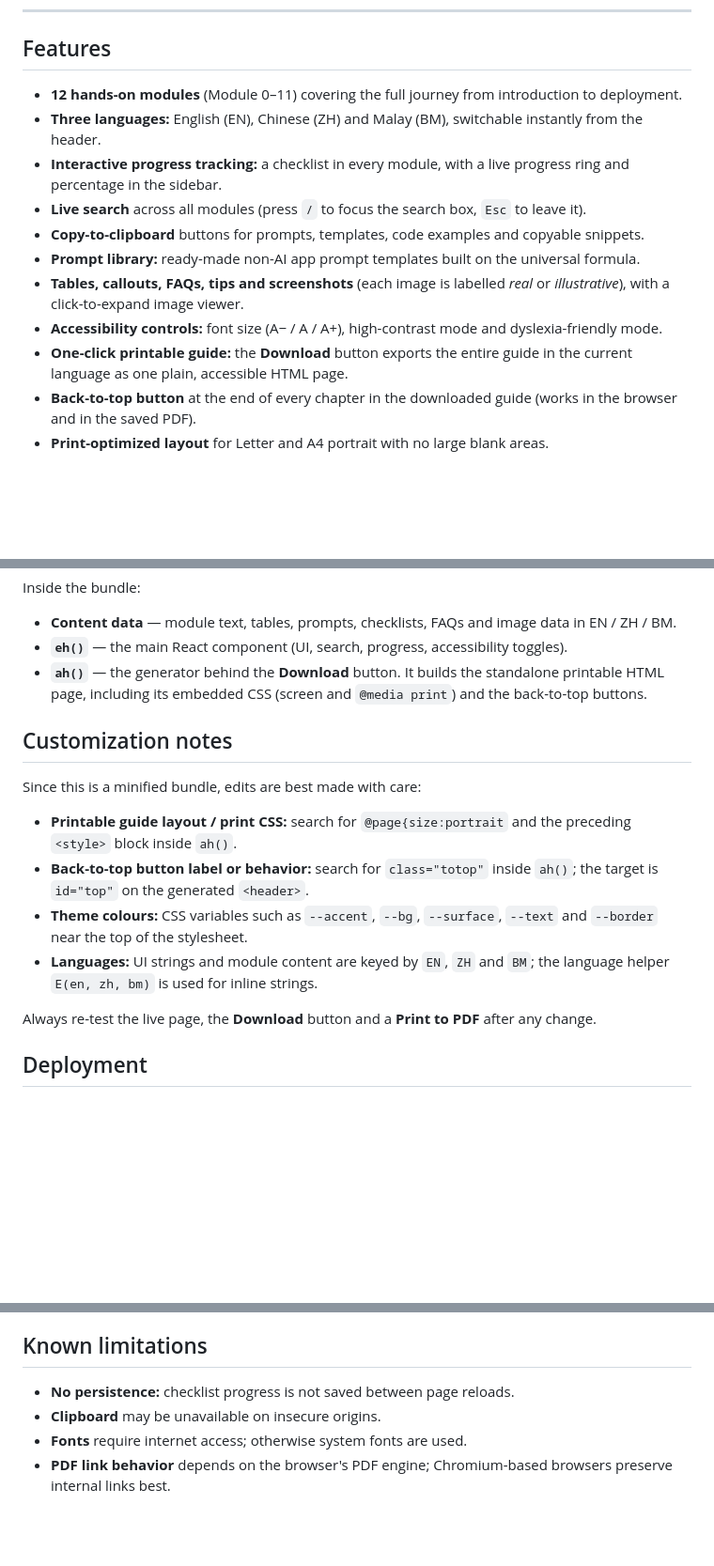
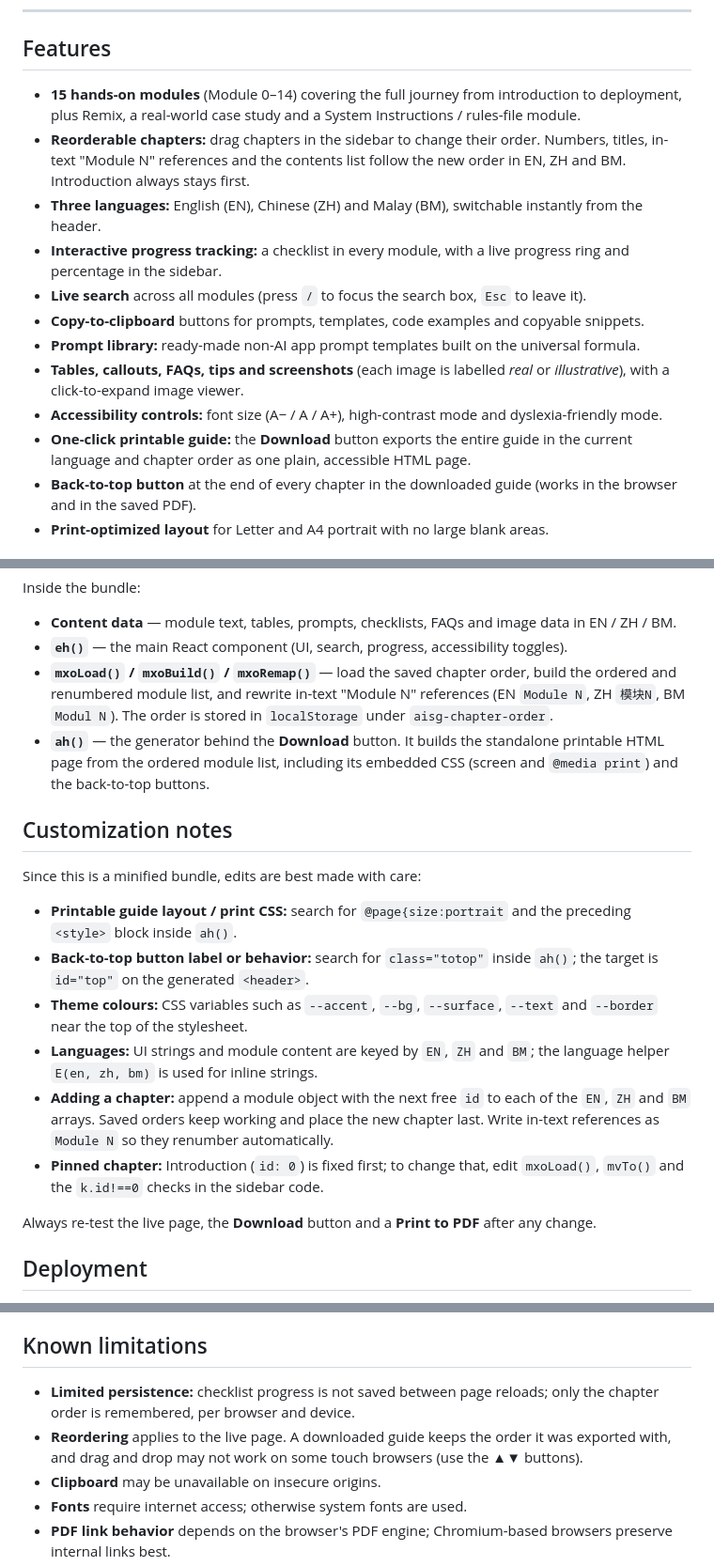
Before and after one commit to hockchiyeer/ai-studio-build-guide, a Markdown page: README.md, 3 parts joined by grey strips. Shown at 94% size. Rendered like a GitHub page; blank space fills up the shorter version.

```diff
--- a/README.md
+++ b/README.md
@@ -29,7 +29,8 @@ The whole app ships as **one self-contained HTML file** (React, Tailwind CSS, al
 
 ## Features
 
-- **12 hands-on modules** (Module 0–11) covering the full journey from introduction to deployment.
+- **15 hands-on modules** (Module 0–14) covering the full journey from introduction to deployment, plus Remix, a real-world case study and a System Instructions / rules-file module.
+- **Reorderable chapters:** drag chapters in the sidebar to change their order. Numbers, titles, in-text "Module N" references and the contents list follow the new order in EN, ZH and BM. Introduction always stays first.
 - **Three languages:** English (EN), Chinese (ZH) and Malay (BM), switchable instantly from the header.
 - **Interactive progress tracking:** a checklist in every module, with a live progress ring and percentage in the sidebar.
 - **Live search** across all modules (press `/` to focus the search box, `Esc` to leave it).
@@ -37,7 +38,7 @@ The whole app ships as **one self-contained HTML file** (React, Tailwind CSS, al
 - **Prompt library:** ready-made non-AI app prompt templates built on the universal formula.
 - **Tables, callouts, FAQs, tips and screenshots** (each image is labelled *real* or *illustrative*), with a click-to-expand image viewer.
 - **Accessibility controls:** font size (A− / A / A+), high-contrast mode and dyslexia-friendly mode.
-- **One-click printable guide:** the **Download** button exports the entire guide in the current language as one plain, accessible HTML page.
+- **One-click printable guide:** the **Download** button exports the entire guide in the current language and chapter order as one plain, accessible HTML page.
 - **Back-to-top button** at the end of every chapter in the downloaded guide (works in the browser and in the saved PDF).
 - **Print-optimized layout** for Letter and A4 portrait with no large blank areas.
 
@@ -167,7 +172,8 @@ Inside the bundle:
 
 - **Content data** — module text, tables, prompts, checklists, FAQs and image data in EN / ZH / BM.
 - **`eh()`** — the main React component (UI, search, progress, accessibility toggles).
-- **`ah()`** — the generator behind the **Download** button. It builds the standalone printable HTML page, including its embedded CSS (screen and `@media print`) and the back-to-top buttons.
+- **`mxoLoad()` / `mxoBuild()` / `mxoRemap()`** — load the saved chapter order, build the ordered and renumbered module list, and rewrite in-text "Module N" references (EN `Module N`, ZH `模块N`, BM `Modul N`). The order is stored in `localStorage` under `aisg-chapter-order`.
+- **`ah()`** — the generator behind the **Download** button. It builds the standalone printable HTML page from the ordered module list, including its embedded CSS (screen and `@media print`) and the back-to-top buttons.
 
 ## Customization notes
 
@@ -177,6 +183,8 @@ Since this is a minified bundle, edits are best made with care:
 - **Back-to-top button label or behavior:** search for `class="totop"` inside `ah()`; the target is `id="top"` on the generated `<header>`.
 - **Theme colours:** CSS variables such as `--accent`, `--bg`, `--surface`, `--text` and `--border` near the top of the stylesheet.
 - **Languages:** UI strings and module content are keyed by `EN`, `ZH` and `BM`; the language helper `E(en, zh, bm)` is used for inline strings.
+- **Adding a chapter:** append a module object with the next free `id` to each of the `EN`, `ZH` and `BM` arrays. Saved orders keep working and place the new chapter last. Write in-text references as `Module N` so they renumber automatically.
+- **Pinned chapter:** Introduction (`id: 0`) is fixed first; to change that, edit `mxoLoad()`, `mvTo()` and the `k.id!==0` checks in the sidebar code.
 
 Always re-test the live page, the **Download** button and a **Print to PDF** after any change.
 
@@ -194,7 +202,8 @@ Current versions of Chrome, Edge, Firefox and Safari (desktop and mobile). The C
 
 ## Known limitations
 
-- **No persistence:** checklist progress is not saved between page reloads.
+- **Limited persistence:** checklist progress is not saved between page reloads; only the chapter order is remembered, per browser and device.
+- **Reordering** applies to the live page. A downloaded guide keeps the order it was exported with, and drag and drop may not work on some touch browsers (use the ▲▼ buttons).
 - **Clipboard** may be unavailable on insecure origins.
 - **Fonts** require internet access; otherwise system fonts are used.
 - **PDF link behavior** depends on the browser's PDF engine; Chromium-based browsers preserve internal links best.
```
Also changed, not shown: other parts of README.md (+10 -6 lines).
